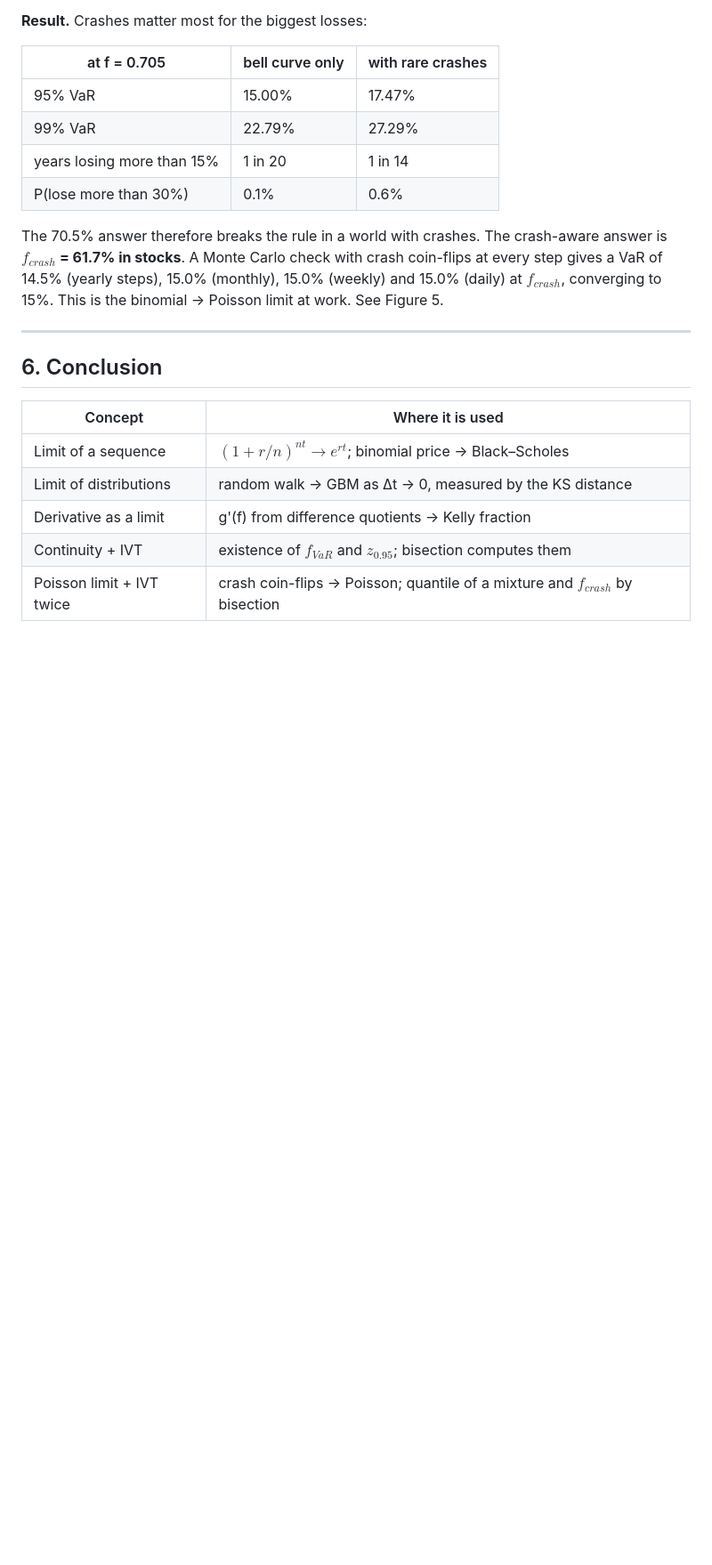
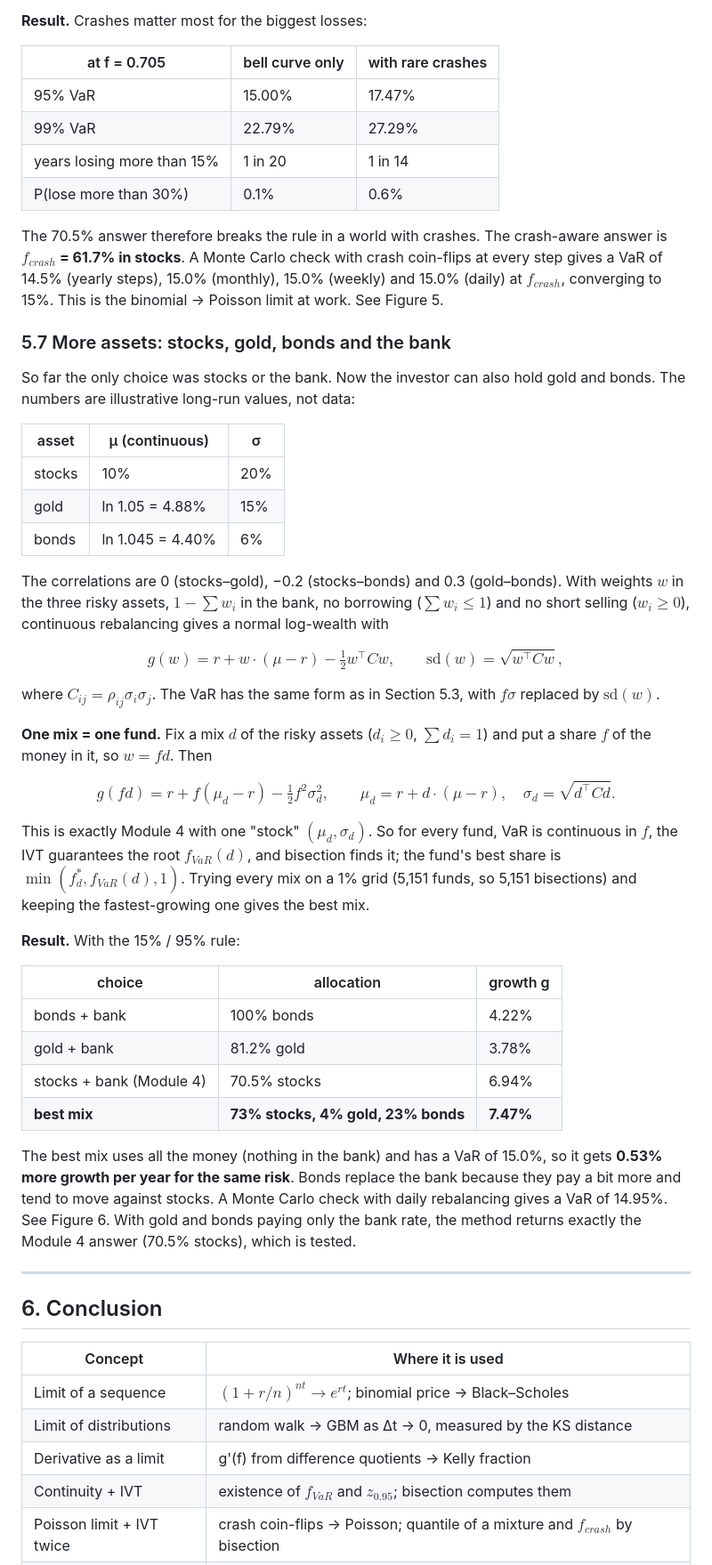
Before and after one commit to ahmetozturk86/calculus-meets-finance, a Markdown page: report/report.md, the part around one of its changes. Shown at 89% size. GitHub-like rendering; blank space fills up the shorter version.

```diff
--- a/report/report.md
+++ b/report/report.md
@@ -225,6 +225,54 @@ with crash coin-flips at every step gives a VaR of 14.5% (yearly steps), 15.0%
 (monthly), 15.0% (weekly) and 15.0% (daily) at $f_{crash}$, converging to 15%.
 This is the binomial → Poisson limit at work. See Figure 5.
 
+### 5.7 More assets: stocks, gold, bonds and the bank
+
+So far the only choice was stocks or the bank. Now the investor can also hold
+gold and bonds. The numbers are illustrative long-run values, not data:
+
+| asset | μ (continuous) | σ |
+|---|---|---|
+| stocks | 10% | 20% |
+| gold | ln 1.05 = 4.88% | 15% |
+| bonds | ln 1.045 = 4.40% | 6% |
+
+The correlations are 0 (stocks–gold), −0.2 (stocks–bonds) and 0.3 (gold–bonds).
+With weights $w$ in the three risky assets, $1 - \sum w_i$ in the bank,
+no borrowing ($\sum w_i \le 1$) and no short selling ($w_i \ge 0$), continuous
+rebalancing gives a normal log-wealth with
+
+$$g(w) = r + w\cdot(\mu - r) - \tfrac12 w^\top C w, \qquad \mathrm{sd}(w) = \sqrt{w^\top C w},$$
+
+where $C_{ij} = \rho_{ij}\sigma_i\sigma_j$. The VaR has the same form as in
+Section 5.3, with $f\sigma$ replaced by $\mathrm{sd}(w)$.
+
+**One mix = one fund.** Fix a mix $d$ of the risky assets ($d_i \ge 0$,
+$\sum d_i = 1$) and put a share $f$ of the money in it, so $w = f d$. Then
+
+$$g(fd) = r + f(\mu_d - r) - \tfrac12 f^2\sigma_d^2, \qquad \mu_d = r + d\cdot(\mu - r), \quad \sigma_d = \sqrt{d^\top C d}.$$
+
+This is exactly Module 4 with one "stock" $(\mu_d, \sigma_d)$. So for every
+fund, VaR is continuous in $f$, the IVT guarantees the root $f_{VaR}(d)$, and
+bisection finds it; the fund's best share is $\min(f^*_d, f_{VaR}(d), 1)$.
+Trying every mix on a 1% grid (5,151 funds, so 5,151 bisections) and keeping
+the fastest-growing one gives the best mix.
+
+**Result.** With the 15% / 95% rule:
+
+| choice | allocation | growth g |
+|---|---|---|
+| bonds + bank | 100% bonds | 4.22% |
+| gold + bank | 81.2% gold | 3.78% |
+| stocks + bank (Module 4) | 70.5% stocks | 6.94% |
+| **best mix** | **73% stocks, 4% gold, 23% bonds** | **7.47%** |
+
+The best mix uses all the money (nothing in the bank) and has a VaR of 15.0%,
+so it gets **0.53% more growth per year for the same risk**. Bonds replace the
+bank because they pay a bit more and tend to move against stocks. A Monte Carlo
+check with daily rebalancing gives a VaR of 14.95%. See Figure 6. With gold and
+bonds paying only the bank rate, the method returns exactly the Module 4 answer
+(70.5% stocks), which is tested.
+
 ---
 
 ## 6. Conclusion
```
Also changed, not shown: other parts of report/report.md (+13 -8 lines), CLAUDE.md (+10 -12 lines), README.md (+45 -29 lines), figures/fig6_best_mix.png (added), 15 other files.
